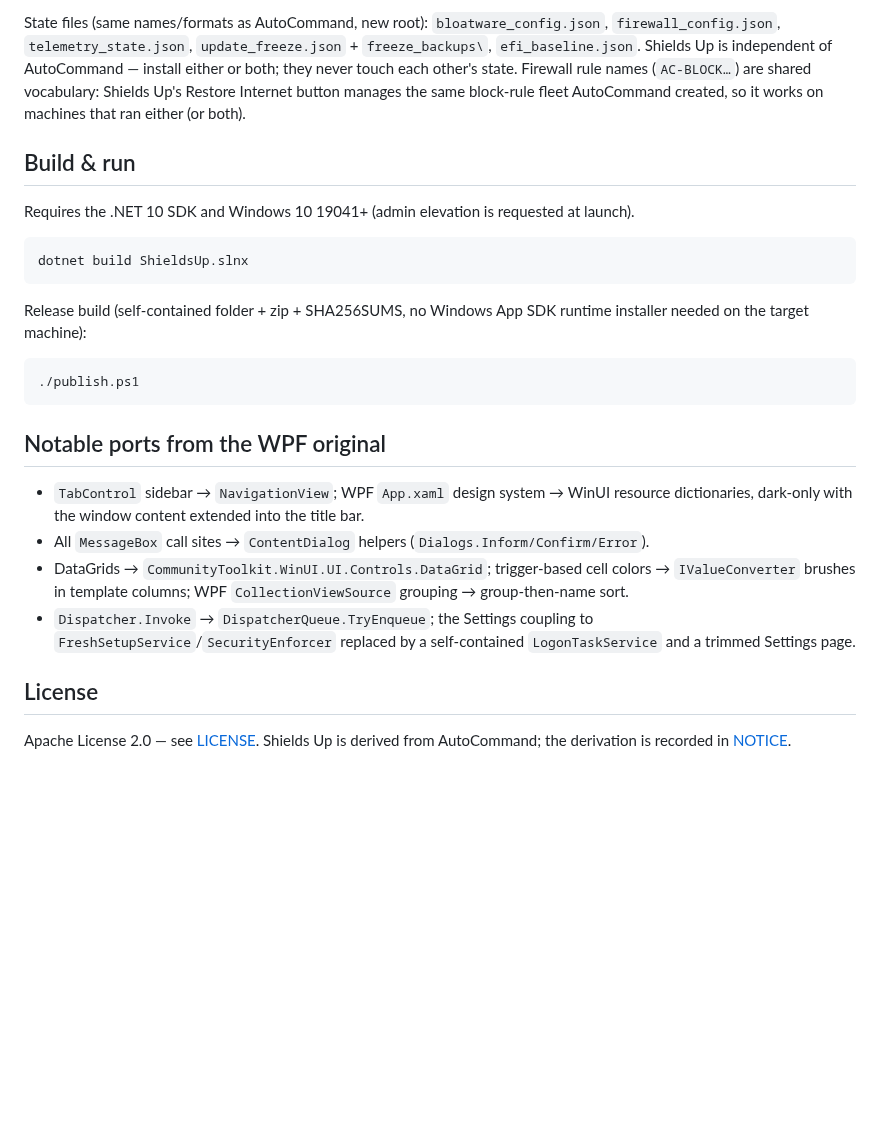
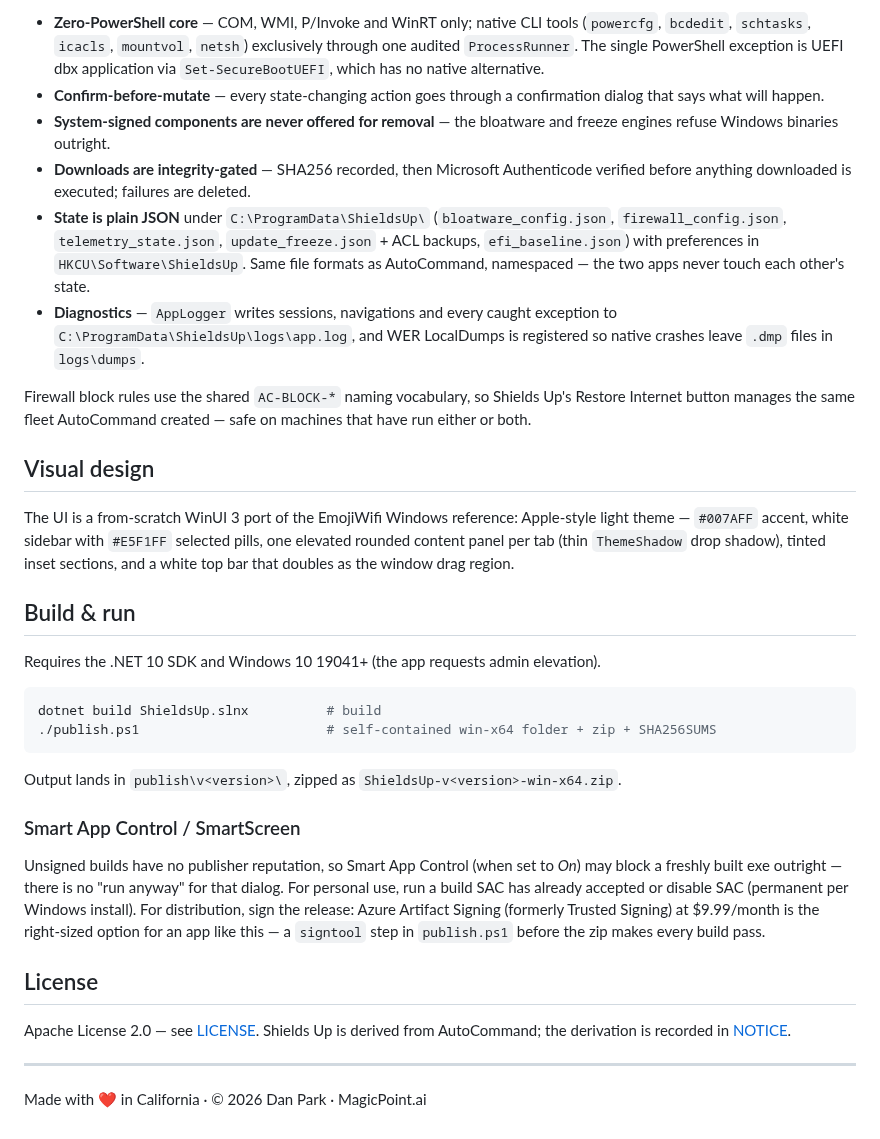
Before and after one commit to dparksports/shields-up, a Markdown page: README.md, the part around one of its changes. GitHub-like rendering; blank space fills up the shorter version.

````diff
--- a/README.md
+++ b/README.md
@@ -44,39 +50,58 @@ all state as plain JSON under `C:\ProgramData\ShieldsUp\` and `HKCU\Software\Shi
 
-State files (same names/formats as AutoCommand, new root): `bloatware_config.json`,
-`firewall_config.json`, `telemetry_state.json`, `update_freeze.json` + `freeze_backups\`,
-`efi_baseline.json`. Shields Up is independent of AutoCommand — install either or both;
-they never touch each other's state. Firewall rule names (`AC-BLOCK…`) are shared
-vocabulary: Shields Up's Restore Internet button manages the same block-rule fleet
-AutoCommand created, so it works on machines that ran either (or both).
+- **Zero-PowerShell core** — COM, WMI, P/Invoke and WinRT only; native CLI tools
+  (`powercfg`, `bcdedit`, `schtasks`, `icacls`, `mountvol`, `netsh`) exclusively through
+  one audited `ProcessRunner`. The single PowerShell exception is UEFI dbx application
+  via `Set-SecureBootUEFI`, which has no native alternative.
+- **Confirm-before-mutate** — every state-changing action goes through a confirmation
+  dialog that says what will happen.
+- **System-signed components are never offered for removal** — the bloatware and
+  freeze engines refuse Windows binaries outright.
+- **Downloads are integrity-gated** — SHA256 recorded, then Microsoft Authenticode
+  verified before anything downloaded is executed; failures are deleted.
+- **State is plain JSON** under `C:\ProgramData\ShieldsUp\` (`bloatware_config.json`,
+  `firewall_config.json`, `telemetry_state.json`, `update_freeze.json` + ACL backups,
+  `efi_baseline.json`) with preferences in `HKCU\Software\ShieldsUp`. Same file formats
+  as AutoCommand, namespaced — the two apps never touch each other's state.
+- **Diagnostics** — `AppLogger` writes sessions, navigations and every caught exception
+  to `C:\ProgramData\ShieldsUp\logs\app.log`, and WER LocalDumps is registered so native
+  crashes leave `.dmp` files in `logs\dumps`.
+
+Firewall block rules use the shared `AC-BLOCK-*` naming vocabulary, so Shields Up's
+Restore Internet button manages the same fleet AutoCommand created — safe on machines
+that have run either or both.
+
+## Visual design
+
+The UI is a from-scratch WinUI 3 port of the EmojiWifi Windows reference: Apple-style
+light theme — `#007AFF` accent, white sidebar with `#E5F1FF` selected pills, one
+elevated rounded content panel per tab (thin `ThemeShadow` drop shadow), tinted inset
+sections, and a white top bar that doubles as the window drag region.
 
 ## Build & run
 
-Requires the .NET 10 SDK and Windows 10 19041+ (admin elevation is requested at launch).
+Requires the .NET 10 SDK and Windows 10 19041+ (the app requests admin elevation).
 
-```
-dotnet build ShieldsUp.slnx
+```powershell
+dotnet build ShieldsUp.slnx          # build
+./publish.ps1                        # self-contained win-x64 folder + zip + SHA256SUMS
 ```
 
-Release build (self-contained folder + zip + SHA256SUMS, no Windows App SDK runtime
-installer needed on the target machine):
+Output lands in `publish\v<version>\`, zipped as `ShieldsUp-v<version>-win-x64.zip`.
 
-```
-./publish.ps1
-```
+### Smart App Control / SmartScreen
 
-## Notable ports from the WPF original
-
-- `TabControl` sidebar → `NavigationView`; WPF `App.xaml` design system → WinUI resource
-  dictionaries, dark-only with the window content extended into the title bar.
-- All `MessageBox` call sites → `ContentDialog` helpers (`Dialogs.Inform/Confirm/Error`).
-- DataGrids → `CommunityToolkit.WinUI.UI.Controls.DataGrid`; trigger-based cell colors →
-  `IValueConverter` brushes in template columns; WPF `CollectionViewSource` grouping →
-  group-then-name sort.
-- `Dispatcher.Invoke` → `DispatcherQueue.TryEnqueue`; the Settings coupling to
-  `FreshSetupService`/`SecurityEnforcer` replaced by a self-contained `LogonTaskService`
-  and a trimmed Settings page.
+Unsigned builds have no publisher reputation, so Smart App Control (when set to *On*)
+may block a freshly built exe outright — there is no "run anyway" for that dialog.
+For personal use, run a build SAC has already accepted or disable SAC (permanent per
+Windows install). For distribution, sign the release: Azure Artifact Signing
+(formerly Trusted Signing) at $9.99/month is the right-sized option for an app like
+this — a `signtool` step in `publish.ps1` before the zip makes every build pass.
 
 ## License
 
-Apache License 2.0 — see [LICENSE](LICENSE). Shields Up is derived from
-AutoCommand; the derivation is recorded in [NOTICE](NOTICE).
+Apache License 2.0 — see [LICENSE](LICENSE). Shields Up is derived from AutoCommand;
+the derivation is recorded in [NOTICE](NOTICE).
+
+---
+
+Made with ❤️ in California · © 2026 Dan Park · MagicPoint.ai
````
Also changed, not shown: other parts of README.md (+36 -30 lines), docs/img/architecture.png (added), docs/img/features.png (added), docs/img/hero.png (added), 2 other files.
